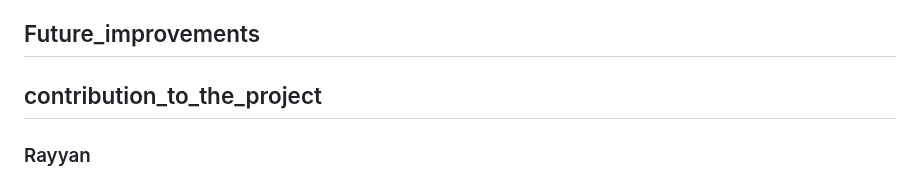
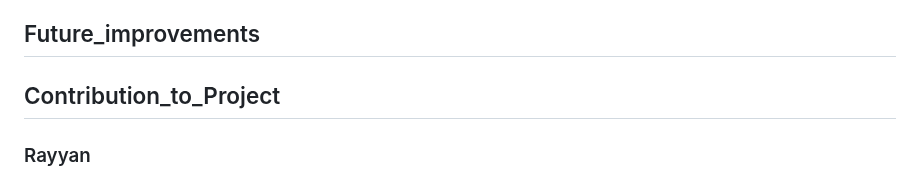
Before and after one commit to rayray-06/Project_Hangman_Assignment, a Markdown page: README.md, the part around the change. GitHub-like rendering.

```diff
--- a/README.md
+++ b/README.md
@@ -134,7 +134,7 @@ The multiplayer match in the game is managed using a server-side game state hand
 
 ## Future_improvements
 
-## contribution_to_the_project
+## Contribution_to_Project
 ### Rayyan
 - Created the repo
 - wrote up the project overview
```
